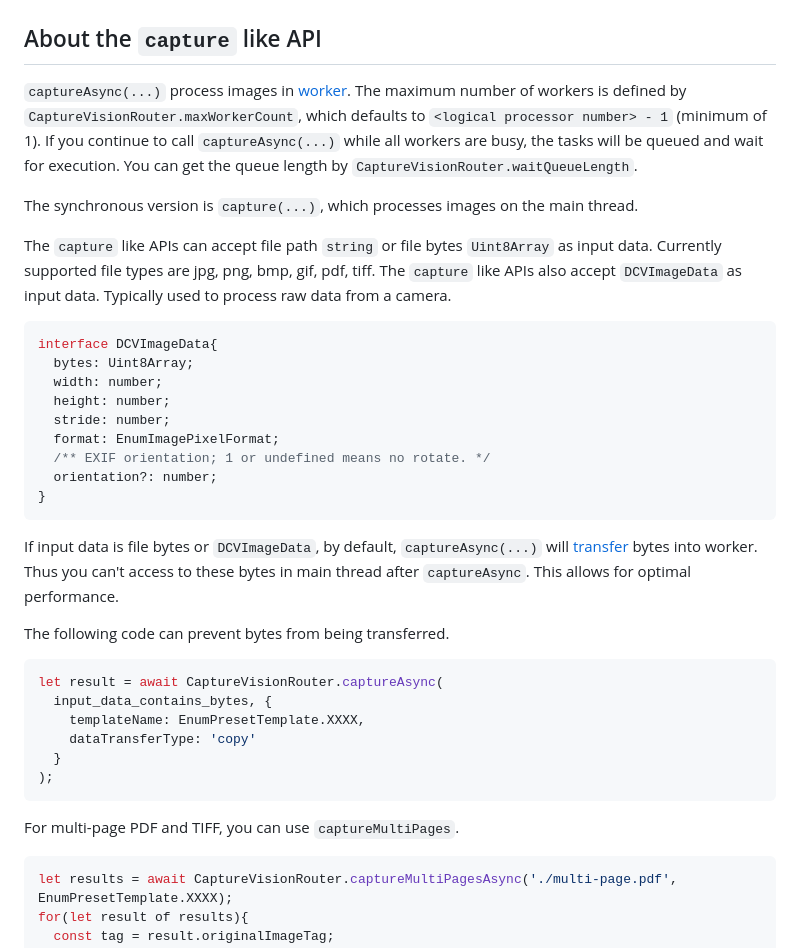
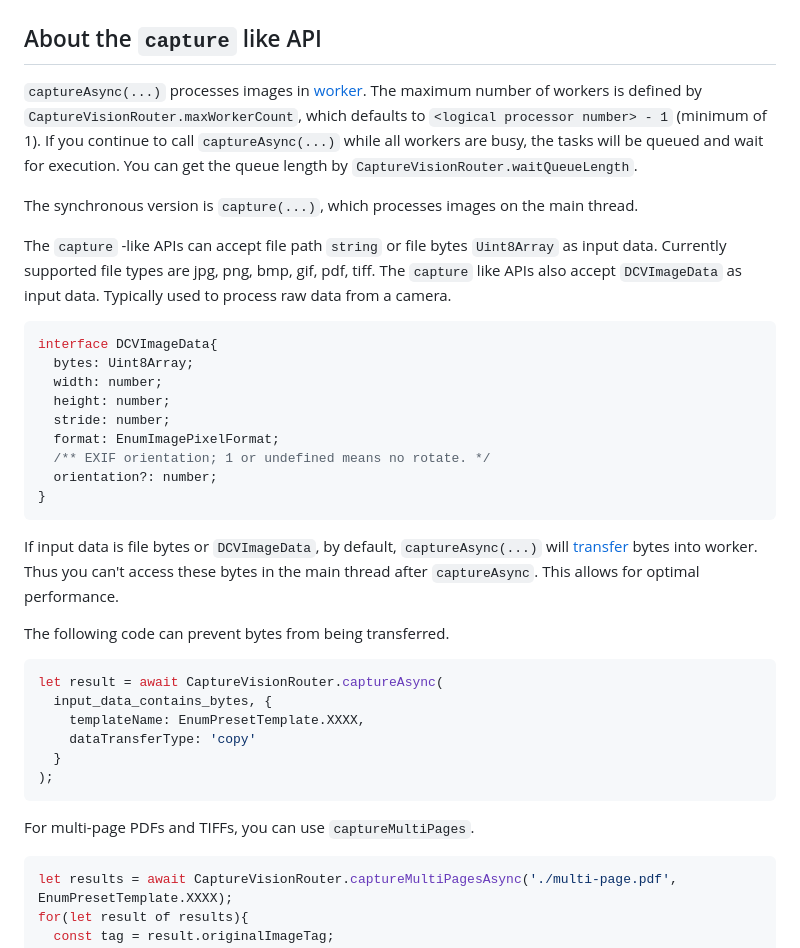
Before and after one commit to Dynamsoft/capture-vision-nodejs-samples, a Markdown page: README.md, the part around one of its changes. Drawn GitHub-style.

````diff
--- a/README.md
+++ b/README.md
@@ -88,11 +88,11 @@ Below is an example illustrating how to modify the target barcode formats for `P
 
 ## About the `capture` like API
 
-`captureAsync(...)` process images in [worker](https://nodejs.org/api/worker_threads.html). The maximum number of workers is defined by `CaptureVisionRouter.maxWorkerCount`, which defaults to `<logical processor number> - 1` (minimum of 1). If you continue to call `captureAsync(...)` while all workers are busy, the tasks will be queued and wait for execution. You can get the queue length by `CaptureVisionRouter.waitQueueLength`.
+`captureAsync(...)` processes images in [worker](https://nodejs.org/api/worker_threads.html). The maximum number of workers is defined by `CaptureVisionRouter.maxWorkerCount`, which defaults to `<logical processor number> - 1` (minimum of 1). If you continue to call `captureAsync(...)` while all workers are busy, the tasks will be queued and wait for execution. You can get the queue length by `CaptureVisionRouter.waitQueueLength`.
 
 The synchronous version is `capture(...)`, which processes images on the main thread.
 
-The `capture` like APIs can accept file path `string` or file bytes `Uint8Array` as input data. Currently supported file types are jpg, png, bmp, gif, pdf, tiff. The `capture` like APIs also accept `DCVImageData` as input data. Typically used to process raw data from a camera.
+The `capture` -like APIs can accept file path `string` or file bytes `Uint8Array` as input data. Currently supported file types are jpg, png, bmp, gif, pdf, tiff. The `capture` like APIs also accept `DCVImageData` as input data. Typically used to process raw data from a camera.
 ```ts
 interface DCVImageData{
   bytes: Uint8Array;
@@ -105,7 +105,7 @@ interface DCVImageData{
 }
 ```
 
-If input data is file bytes or `DCVImageData`, by default, `captureAsync(...)` will [transfer](https://developer.mozilla.org/en-US/docs/Web/API/Worker/postMessage#transfer) bytes into worker. Thus you can't access to these bytes in main thread after `captureAsync`. This allows for optimal performance.
+If input data is file bytes or `DCVImageData`, by default, `captureAsync(...)` will [transfer](https://developer.mozilla.org/en-US/docs/Web/API/Worker/postMessage#transfer) bytes into worker. Thus you can't access these bytes in the main thread after `captureAsync`. This allows for optimal performance.
 
 The following code can prevent bytes from being transferred.
 ```js
@@ -117,7 +117,7 @@ let result = await CaptureVisionRouter.captureAsync(
 );
 ```
 
-For multi-page PDF and TIFF, you can use `captureMultiPages`.
+For multi-page PDFs and TIFFs, you can use `captureMultiPages`.
 ```js
 let results = await CaptureVisionRouter.captureMultiPagesAsync('./multi-page.pdf', EnumPresetTemplate.XXXX);
 for(let result of results){
````
Also changed, not shown: other parts of README.md (+15 -15 lines).
